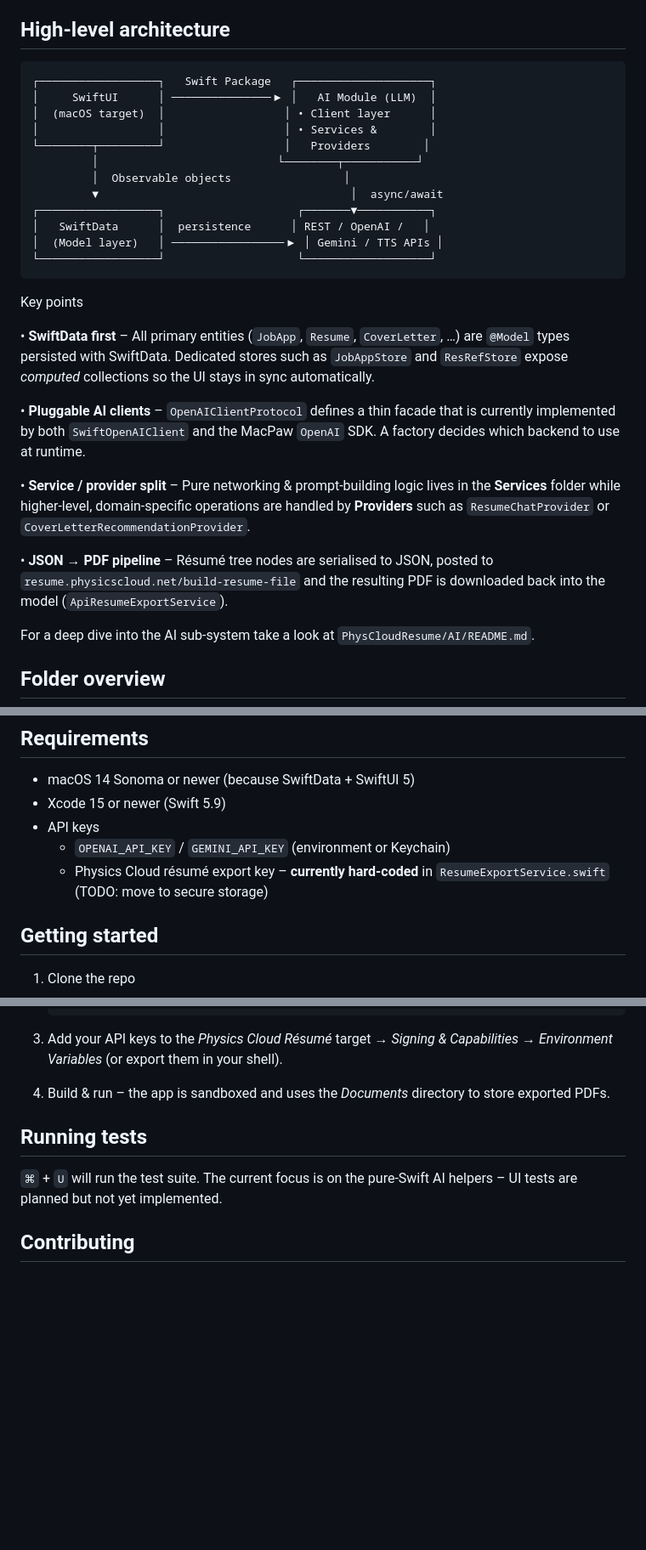
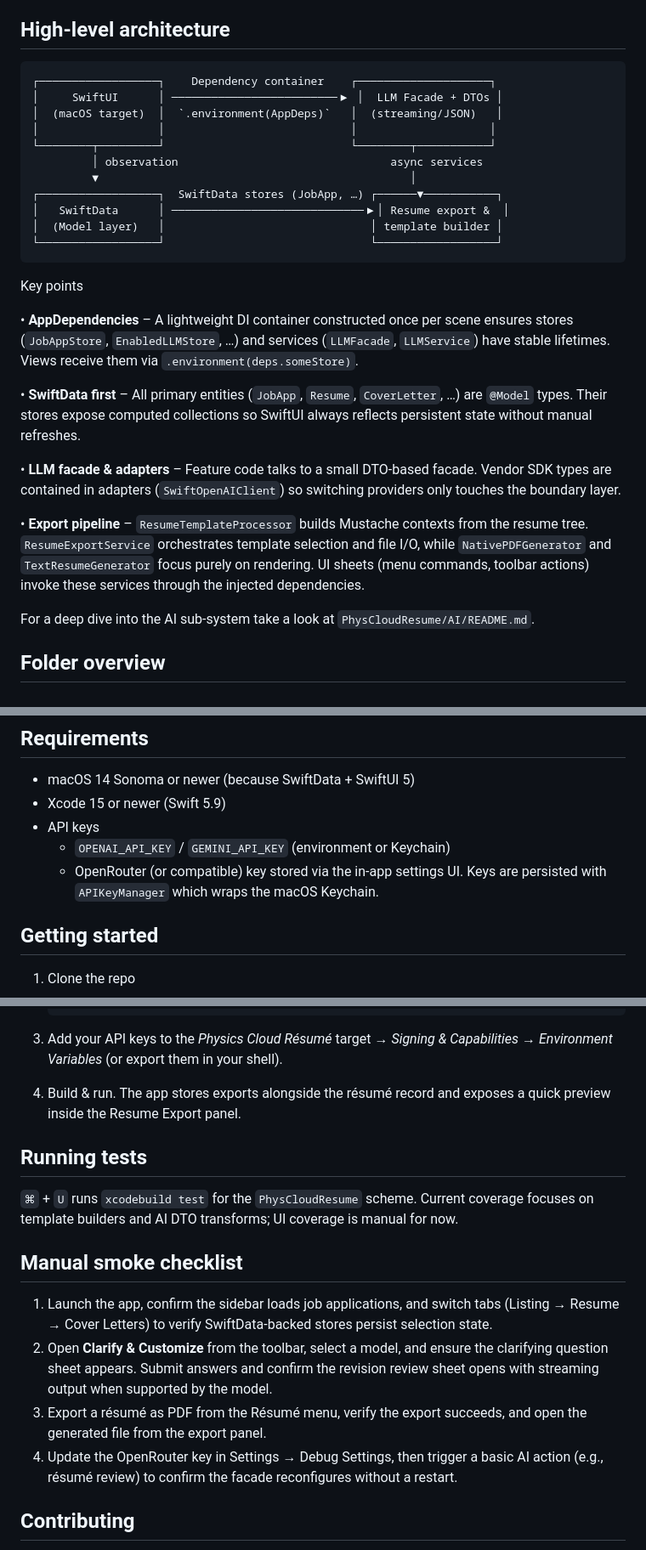
Before and after one commit to cculbreath/Sprung, a Markdown page: README.md, 3 parts joined by grey strips. Shown: that part at 85% size. Rendered like a GitHub page; blank space fills up the shorter version.

Commit message:
Phase 9: update docs and smoke guidance

````diff
--- a/README.md
+++ b/README.md
@@ -28,39 +28,39 @@ place **and** adds an opinionated AI layer so you can
 ## High-level architecture
 
 ```
-┌──────────────────┐   Swift Package   ┌────────────────────┐
-│     SwiftUI      │ ───────────────▶ │   AI Module (LLM)  │
-│  (macOS target)  │                  │ • Client layer      │
-│                  │                  │ • Services &        │
-└────────┬─────────┘                  │   Providers        │
-         │                           └────────┬───────────┘
-         │  Observable objects                 │
-         ▼                                      │  async/await
-┌──────────────────┐                    ┌───────▼───────────┐
-│   SwiftData      │  persistence      │ REST / OpenAI /   │
-│  (Model layer)   │ ─────────────────▶ │ Gemini / TTS APIs │
-└──────────────────┘                    └───────────────────┘
+┌──────────────────┐    Dependency container    ┌────────────────────┐
+│     SwiftUI      │ ─────────────────────────▶ │  LLM Facade + DTOs │
+│  (macOS target)  │  `.environment(AppDeps)`   │  (streaming/JSON)   │
+│                  │                            │                    │
+└────────┬─────────┘                            └────────┬───────────┘
+         │ observation                                async services
+         ▼                                               │
+┌──────────────────┐  SwiftData stores (JobApp, …) ┌──────▼───────────┐
+│   SwiftData      │ ─────────────────────────────▶│ Resume export &  │
+│  (Model layer)   │                               │ template builder │
+└──────────────────┘                               └──────────────────┘
 ```
 
 Key points
 
+• **AppDependencies** – A lightweight DI container constructed once per scene
+  ensures stores (`JobAppStore`, `EnabledLLMStore`, …) and services (`LLMFacade`,
+  `LLMService`) have stable lifetimes. Views receive them via
+  `.environment(deps.someStore)`.
+
 • **SwiftData first** – All primary entities (`JobApp`, `Resume`, `CoverLetter`,
-  …) are `@Model` types persisted with SwiftData.  Dedicated stores such as
-  `JobAppStore` and `ResRefStore` expose *computed* collections so the UI stays
-  in sync automatically.
+  …) are `@Model` types. Their stores expose computed collections so SwiftUI
+  always reflects persistent state without manual refreshes.
 
-• **Pluggable AI clients** – `OpenAIClientProtocol` defines a thin facade that
-  is currently implemented by both `SwiftOpenAIClient` and the MacPaw
-  `OpenAI` SDK.  A factory decides which backend to use at runtime.
+• **LLM facade & adapters** – Feature code talks to a small DTO-based facade.
+  Vendor SDK types are contained in adapters (`SwiftOpenAIClient`) so switching
+  providers only touches the boundary layer.
 
-• **Service / provider split** –  Pure
-  networking & prompt-building logic lives in the **Services** folder while
-  higher-level, domain-specific operations are handled by **Providers** such as
-  `ResumeChatProvider` or `CoverLetterRecommendationProvider`.
-
-• **JSON → PDF pipeline** –  Résumé tree nodes are serialised to JSON, posted
-  to `resume.physicscloud.net/build-resume-file` and the resulting PDF is
-  downloaded back into the model (`ApiResumeExportService`).
+• **Export pipeline** – `ResumeTemplateProcessor` builds Mustache contexts from
+  the resume tree. `ResumeExportService` orchestrates template selection and
+  file I/O, while `NativePDFGenerator` and `TextResumeGenerator` focus purely on
+  rendering. UI sheets (menu commands, toolbar actions) invoke these services
+  through the injected dependencies.
 
 For a deep dive into the AI sub-system take a look at
 `PhysCloudResume/AI/README.md`.
@@ -85,8 +85,8 @@ Tests/                  XCTRuntimeAssertions based unit tests
 * Xcode 15 or newer (Swift 5.9)
 * API keys
   * `OPENAI_API_KEY` / `GEMINI_API_KEY` (environment or Keychain)
-  * Physics Cloud résumé export key – **currently hard-coded** in
-    `ResumeExportService.swift` (TODO: move to secure storage)
+  * OpenRouter (or compatible) key stored via the in-app settings UI. Keys are
+    persisted with `APIKeyManager` which wraps the macOS Keychain.
 
 ## Getting started
 
@@ -106,13 +106,28 @@ Tests/                  XCTRuntimeAssertions based unit tests
 3. Add your API keys to the *Physics Cloud Résumé* target → *Signing &
    Capabilities* → *Environment Variables* (or export them in your shell).
 
-4. Build & run – the app is sandboxed and uses the *Documents* directory to
-   store exported PDFs.
+4. Build & run. The app stores exports alongside the résumé record and exposes
+   a quick preview inside the Resume Export panel.
 
 ## Running tests
 
-`⌘` + `U` will run the test suite.  The current focus is on the pure-Swift AI
-helpers – UI tests are planned but not yet implemented.
+`⌘` + `U` runs `xcodebuild test` for the `PhysCloudResume` scheme. Current
+coverage focuses on template builders and AI DTO transforms; UI coverage is
+manual for now.
+
+## Manual smoke checklist
+
+1. Launch the app, confirm the sidebar loads job applications, and switch tabs
+   (Listing → Resume → Cover Letters) to verify SwiftData-backed stores persist
+   selection state.
+2. Open **Clarify & Customize** from the toolbar, select a model, and ensure the
+   clarifying question sheet appears. Submit answers and confirm the revision
+   review sheet opens with streaming output when supported by the model.
+3. Export a résumé as PDF from the Résumé menu, verify the export succeeds, and
+   open the generated file from the export panel.
+4. Update the OpenRouter key in Settings → Debug Settings, then trigger a basic
+   AI action (e.g., résumé review) to confirm the facade reconfigures without a
+   restart.
 
 ## Contributing
 
````
Also changed, not shown: other parts of README.md (+2 -2 lines), RefactorNotes/Phase9Progress.md (added, +19 -0 lines).
